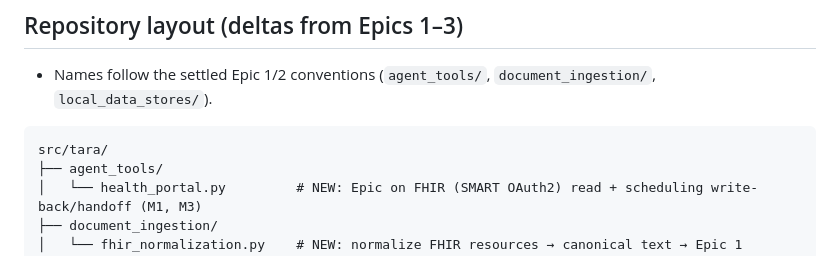
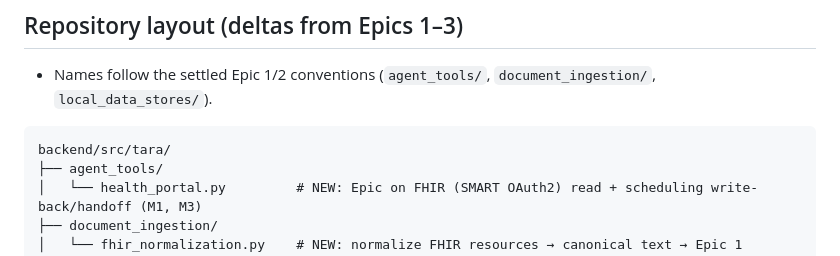
Before and after one commit to MurtazaN/TaRa_Health, a Markdown page: docs/Epic4_portal_and_proactive.md, the part around the change. Drawn GitHub-style.

````diff
--- a/docs/Epic4_portal_and_proactive.md
+++ b/docs/Epic4_portal_and_proactive.md
@@ -307,7 +307,7 @@ profile (extends Epics 2/3)
 - Names follow the settled Epic 1/2 conventions (`agent_tools/`, `document_ingestion/`, `local_data_stores/`).
 
 ```
-src/tara/
+backend/src/tara/
 ├── agent_tools/
 │   └── health_portal.py         # NEW: Epic on FHIR (SMART OAuth2) read + scheduling write-back/handoff (M1, M3)
 ├── document_ingestion/
````
Also changed, not shown: docs/Epic3_external_actions.md (+1 -1 lines).
